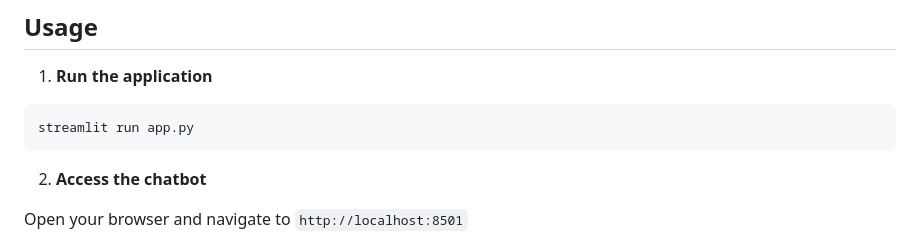
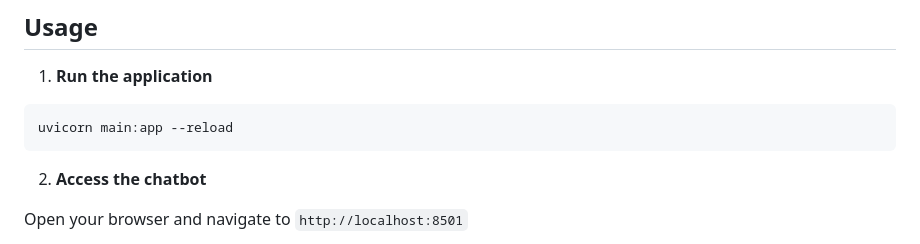
Before and after one commit to KALYANSAI-3114/CollegeBot, a Markdown page: README.md, the part around the change. GitHub-like rendering.

Commit message:
Update command to run the application in README

````diff
--- a/README.md
+++ b/README.md
@@ -63,7 +63,7 @@ SARVAM_API_KEY=your_sarvam_api_key_here
 
 1. **Run the application**
 ```bash
-streamlit run app.py
+uvicorn main:app --reload
 ```
 
 2. **Access the chatbot**
````
